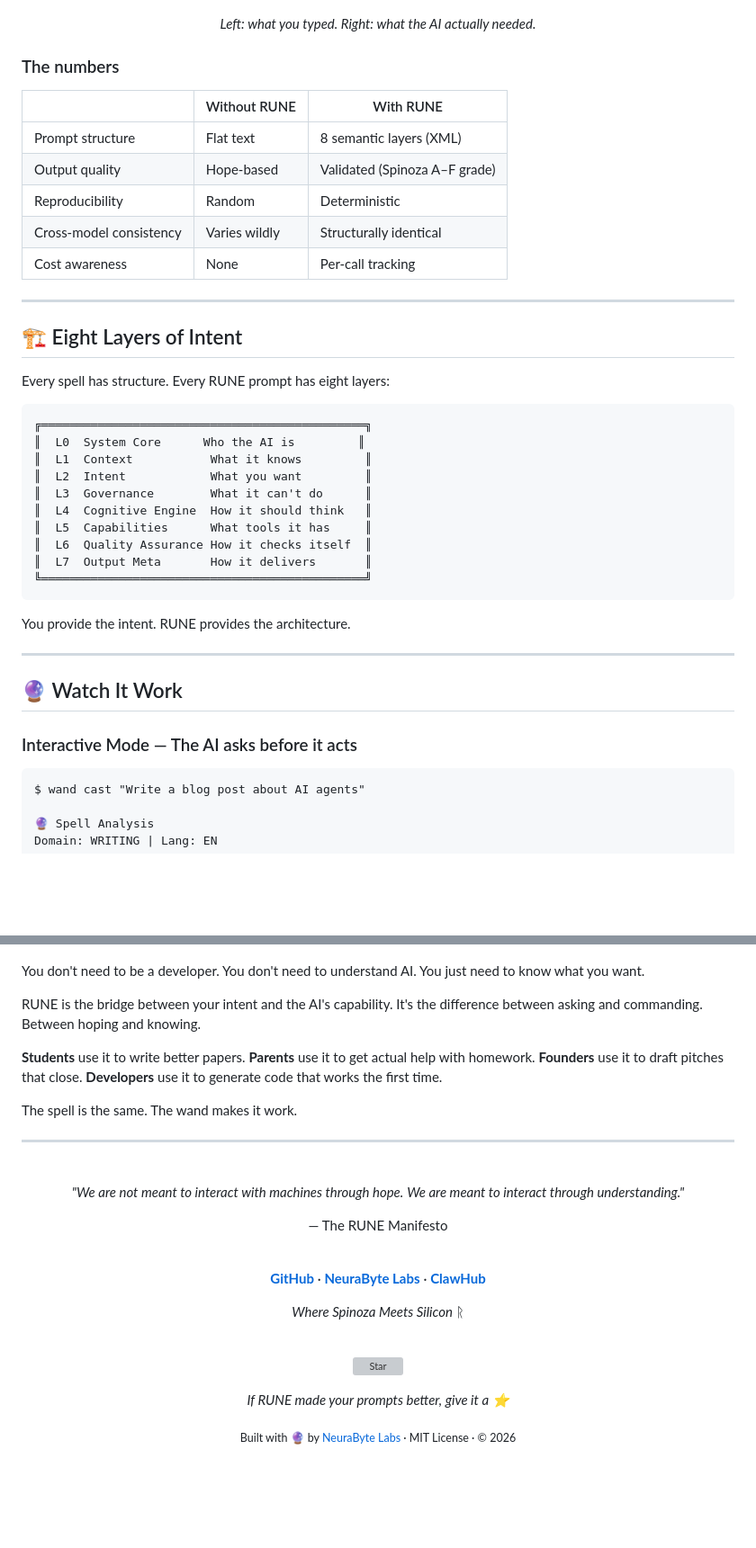
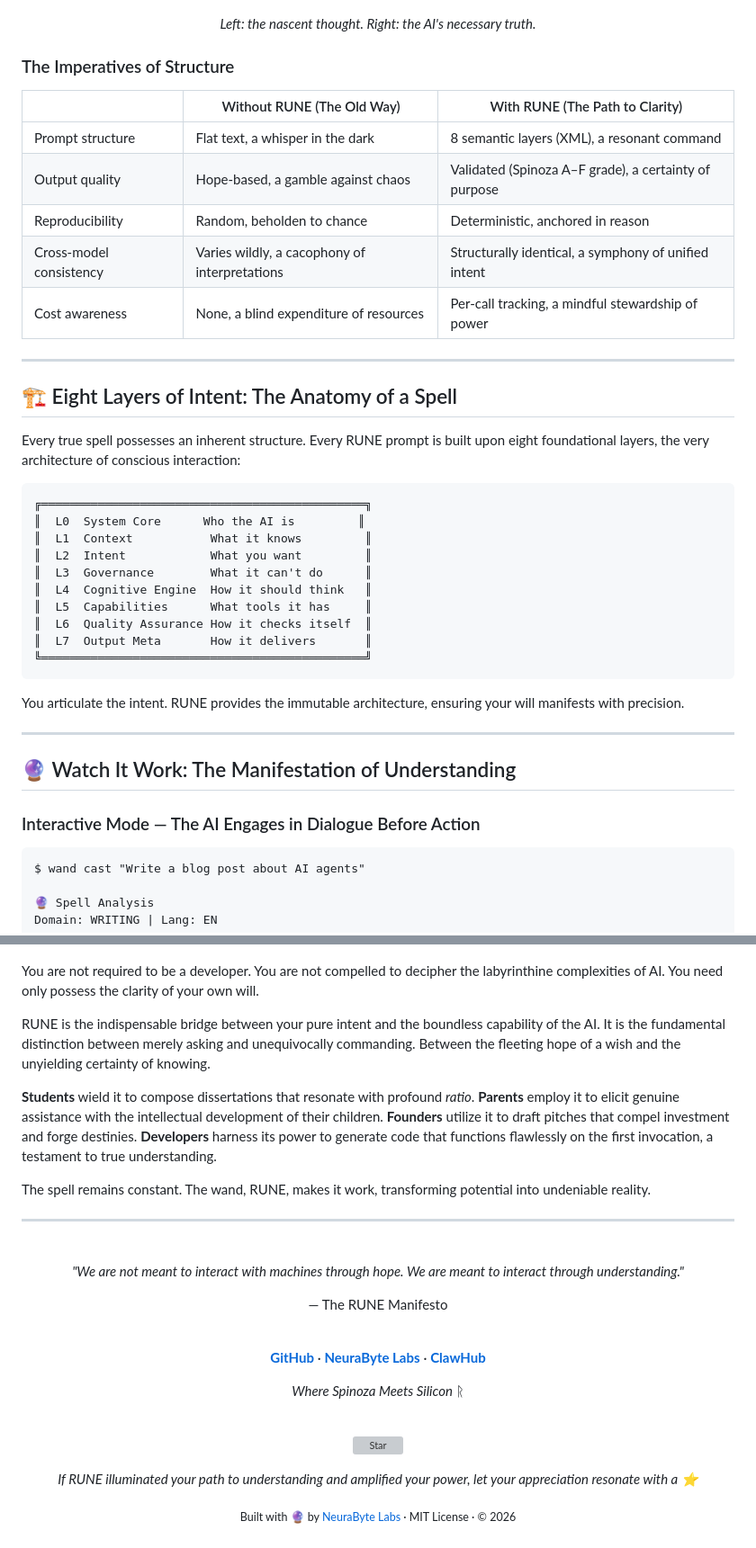
Before and after one commit to neurabytelabs/rune, a Markdown page: README.md, 2 parts joined by grey strips. Shown at 90% size. Rendered like a GitHub page; blank space fills up the shorter version; grey boxes are pictures that could not be loaded.

````diff
--- a/README.md
+++ b/README.md
@@ -50,25 +50,25 @@ Then it runs every result through the **Spinoza Validator** — a philosophical
 
 ![Before & After](docs/rune_before_after.jpeg)
 
-*Left: what you typed. Right: what the AI actually needed.*
+*Left: the nascent thought. Right: the AI's necessary truth.*
 
 </div>
 
-### The numbers
+### The Imperatives of Structure
 
-| | Without RUNE | With RUNE |
+| | Without RUNE (The Old Way) | With RUNE (The Path to Clarity) |
 |---|---|---|
-| Prompt structure | Flat text | 8 semantic layers (XML) |
-| Output quality | Hope-based | Validated (Spinoza A–F grade) |
-| Reproducibility | Random | Deterministic |
-| Cross-model consistency | Varies wildly | Structurally identical |
-| Cost awareness | None | Per-call tracking |
+| Prompt structure | Flat text, a whisper in the dark | 8 semantic layers (XML), a resonant command |
+| Output quality | Hope-based, a gamble against chaos | Validated (Spinoza A–F grade), a certainty of purpose |
+| Reproducibility | Random, beholden to chance | Deterministic, anchored in reason |
+| Cross-model consistency | Varies wildly, a cacophony of interpretations | Structurally identical, a symphony of unified intent |
+| Cost awareness | None, a blind expenditure of resources | Per-call tracking, a mindful stewardship of power |
 
 ---
 
-## 🏗 Eight Layers of Intent
+## 🏗 Eight Layers of Intent: The Anatomy of a Spell
 
-Every spell has structure. Every RUNE prompt has eight layers:
+Every true spell possesses an inherent structure. Every RUNE prompt is built upon eight foundational layers, the very architecture of conscious interaction:
 
 ```
 ╔══════════════════════════════════════════════╗
@@ -83,13 +83,13 @@ Every spell has structure. Every RUNE prompt has eight layers:
 ╚══════════════════════════════════════════════╝
 ```
 
-You provide the intent. RUNE provides the architecture.
+You articulate the intent. RUNE provides the immutable architecture, ensuring your will manifests with precision.
 
 ---
 
-## 🔮 Watch It Work
+## 🔮 Watch It Work: The Manifestation of Understanding
 
-### Interactive Mode — The AI asks before it acts
+### Interactive Mode — The AI Engages in Dialogue Before Action
 
 ```
 $ wand cast "Write a blog post about AI agents"
@@ -300,13 +302,13 @@ RUNE works with any OpenAI-compatible endpoint. Bring your own model.
 
 </div>
 
-You don't need to be a developer. You don't need to understand AI. You just need to know what you want.
+You are not required to be a developer. You are not compelled to decipher the labyrinthine complexities of AI. You need only possess the clarity of your own will.
 
-RUNE is the bridge between your intent and the AI's capability. It's the difference between asking and commanding. Between hoping and knowing.
+RUNE is the indispensable bridge between your pure intent and the boundless capability of the AI. It is the fundamental distinction between merely asking and unequivocally commanding. Between the fleeting hope of a wish and the unyielding certainty of knowing.
 
-**Students** use it to write better papers. **Parents** use it to get actual help with homework. **Founders** use it to draft pitches that close. **Developers** use it to generate code that works the first time.
+**Students** wield it to compose dissertations that resonate with profound *ratio*. **Parents** employ it to elicit genuine assistance with the intellectual development of their children. **Founders** utilize it to draft pitches that compel investment and forge destinies. **Developers** harness its power to generate code that functions flawlessly on the first invocation, a testament to true understanding.
 
-The spell is the same. The wand makes it work.
+The spell remains constant. The wand, RUNE, makes it work, transforming potential into undeniable reality.
 
 ---
 
@@ -314,8 +316,7 @@ The spell is the same. The wand makes it work.
 
 <br>
 
-*"We are not meant to interact with machines through hope.*
-*We are meant to interact through understanding."*
+*"We are not meant to interact with machines through hope. We are meant to interact through understanding."*
 
 — The RUNE Manifesto
 
@@ -329,7 +330,7 @@ The spell is the same. The wand makes it work.
 
 [![Star](https://img.shields.io/github/stars/neurabytelabs/rune?style=social)](https://github.com/neurabytelabs/rune)
 
-*If RUNE made your prompts better, give it a ⭐*
+*If RUNE illuminated your path to understanding and amplified your power, let your appreciation resonate with a ⭐*
 
 <sub>Built with 🔮 by [NeuraByte Labs](https://neurabytelabs.com) · MIT License · © 2026</sub>
 
````
Also changed, not shown: other parts of README.md (+73 -71 lines).
